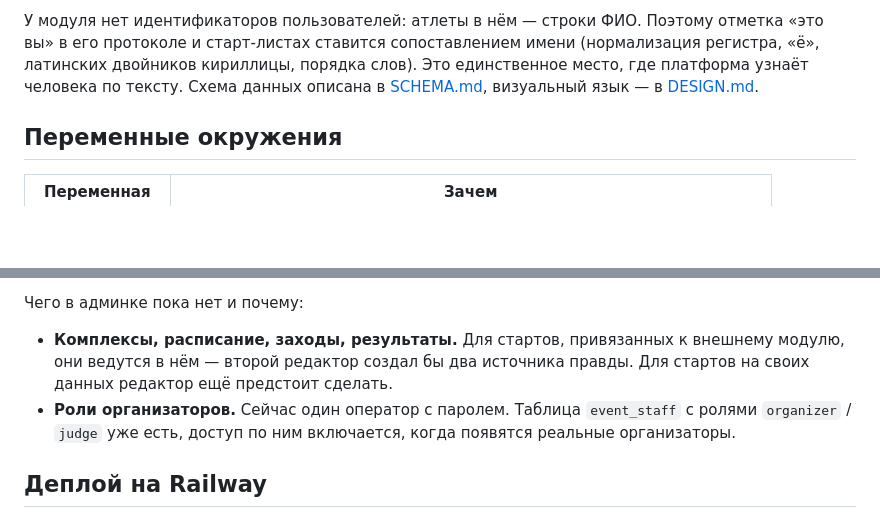
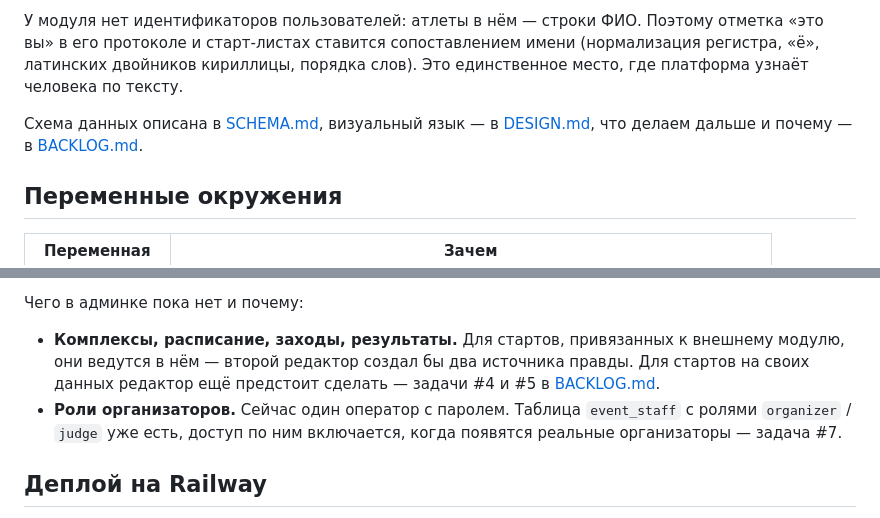
Before and after one commit to rnrnerd/crossfit-platform, a Markdown page: README.md, 2 parts joined by grey strips. Rendered like a GitHub page; blank space fills up the shorter version.

```diff
--- a/README.md
+++ b/README.md
@@ -36,7 +36,9 @@ DATABASE_URL='<адрес базы>' python link_feed.py 1 https://<адрес
 сопоставлением имени (нормализация регистра, «ё», латинских двойников
 кириллицы, порядка слов). Это единственное место, где платформа узнаёт
 человека по тексту.
-Схема данных описана в [SCHEMA.md](SCHEMA.md), визуальный язык — в [DESIGN.md](DESIGN.md).
+
+Схема данных описана в [SCHEMA.md](SCHEMA.md), визуальный язык — в [DESIGN.md](DESIGN.md),
+что делаем дальше и почему — в [BACKLOG.md](BACKLOG.md).
 
 ## Переменные окружения
 
@@ -69,10 +71,11 @@ HTTP не переносят ничего вне latin-1, а пароль впо
 
 - **Комплексы, расписание, заходы, результаты.** Для стартов, привязанных
   к внешнему модулю, они ведутся в нём — второй редактор создал бы два
-  источника правды. Для стартов на своих данных редактор ещё предстоит сделать.
+  источника правды. Для стартов на своих данных редактор ещё предстоит
+  сделать — задачи #4 и #5 в [BACKLOG.md](BACKLOG.md).
 - **Роли организаторов.** Сейчас один оператор с паролем. Таблица `event_staff`
   с ролями `organizer` / `judge` уже есть, доступ по ним включается, когда
-  появятся реальные организаторы.
+  появятся реальные организаторы — задача #7.
 
 ## Деплой на Railway
 
```
Also changed, not shown: BACKLOG.md (added, +438 -0 lines).
